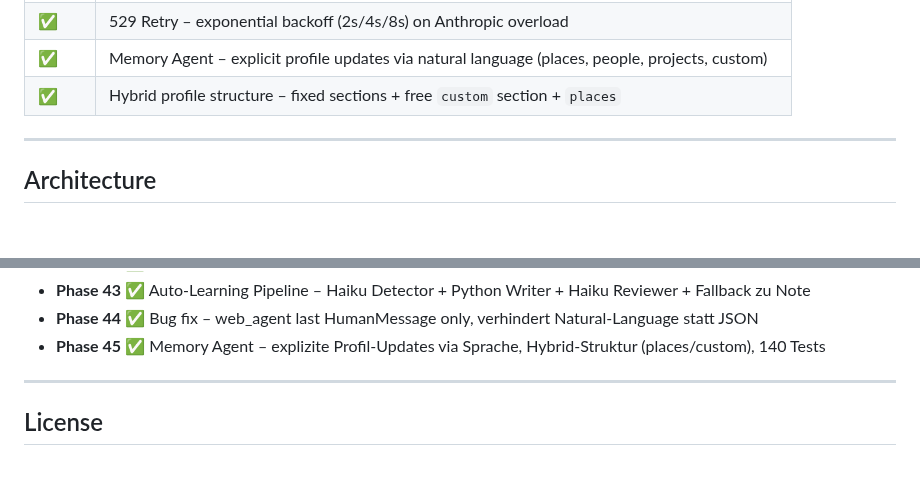
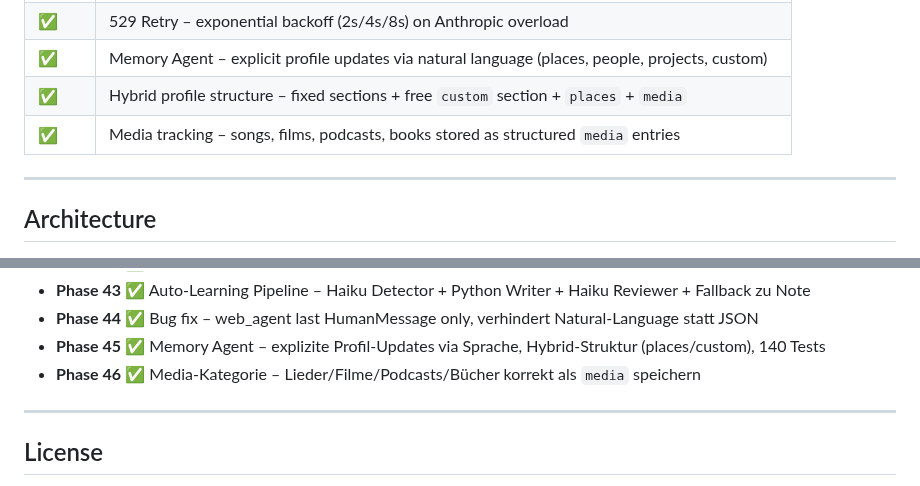
Before and after one commit to fabiomorena/FabBot, a Markdown page: README.md, 2 parts joined by grey strips. Drawn GitHub-style; blank space fills up the shorter version.

Commit message:
docs: README aktualisiert – Phase 46, media-Kategorie

```diff
--- a/README.md
+++ b/README.md
@@ -47,7 +47,8 @@ You → Telegram (text or voice) → Security Guard → Supervisor (Haiku) → c
 | ✅ | Auto-Learning – 3-stage pipeline (Detector → Writer → Reviewer) updates profile automatically |
 | ✅ | 529 Retry – exponential backoff (2s/4s/8s) on Anthropic overload |
 | ✅ | Memory Agent – explicit profile updates via natural language (places, people, projects, custom) |
-| ✅ | Hybrid profile structure – fixed sections + free `custom` section + `places` |
+| ✅ | Hybrid profile structure – fixed sections + free `custom` section + `places` + `media` |
+| ✅ | Media tracking – songs, films, podcasts, books stored as structured `media` entries |
 
 ---
 
@@ -328,6 +329,7 @@ tail -f ~/.fabbot/fabbot.log      # live log
 - **Phase 43** ✅ Auto-Learning Pipeline – Haiku Detector + Python Writer + Haiku Reviewer + Fallback zu Note
 - **Phase 44** ✅ Bug fix – web_agent last HumanMessage only, verhindert Natural-Language statt JSON
 - **Phase 45** ✅ Memory Agent – explizite Profil-Updates via Sprache, Hybrid-Struktur (places/custom), 140 Tests
+- **Phase 46** ✅ Media-Kategorie – Lieder/Filme/Podcasts/Bücher korrekt als `media` speichern
 
 ---
 
```
